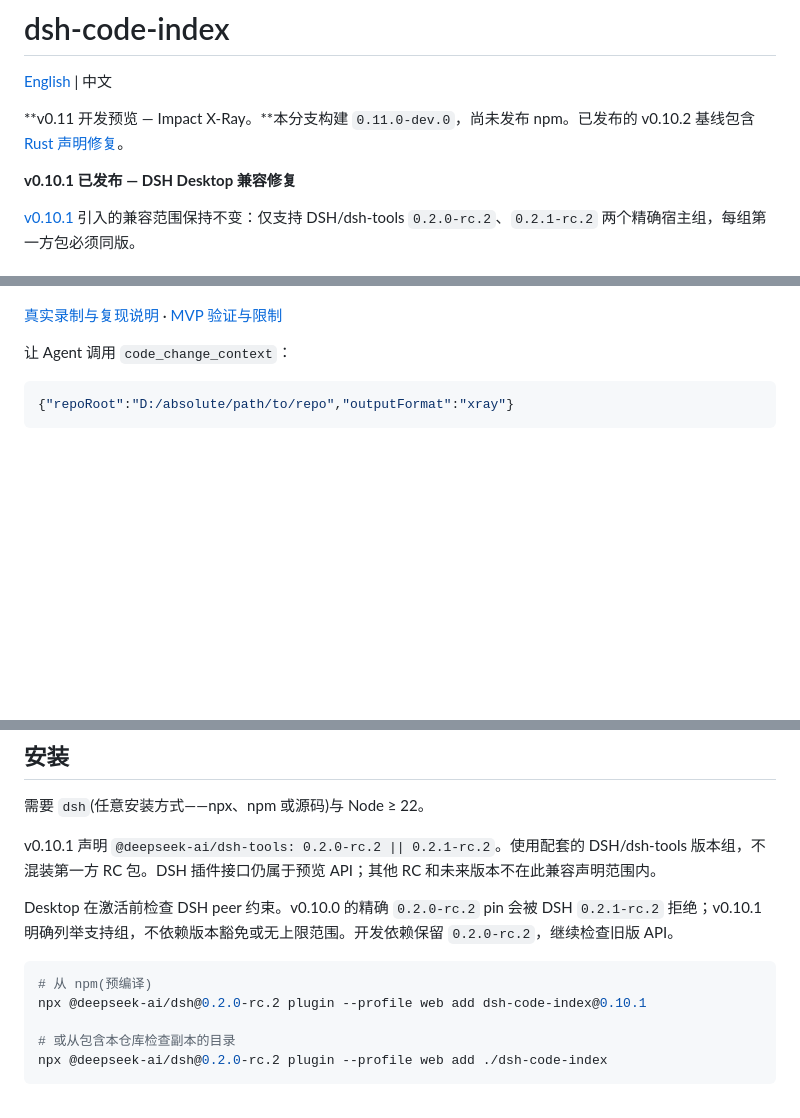
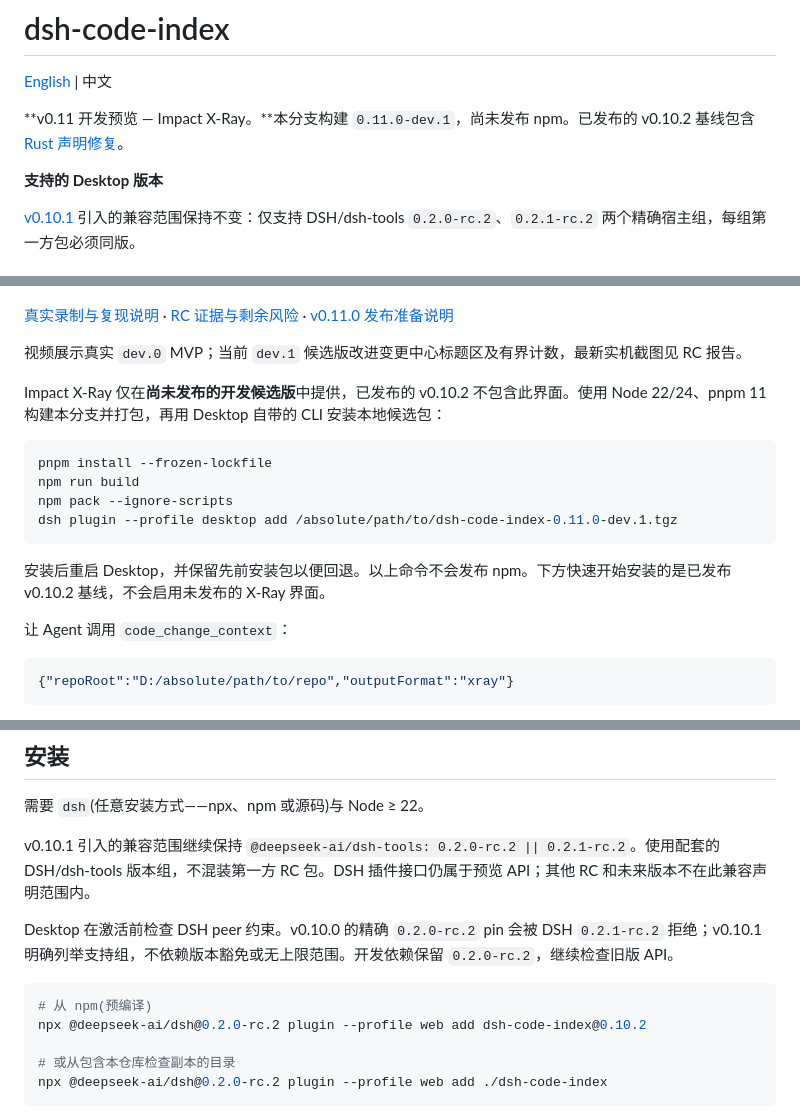
Before and after one commit to lemonxiny55/dsh-code-index, a Markdown page: README.zh.md, 3 parts joined by grey strips. GitHub-like rendering; blank space fills up the shorter version.

````diff
--- a/README.zh.md
+++ b/README.zh.md
@@ -2,9 +2,9 @@
 
 [English](README.md) | 中文
 
-**v0.11 开发预览 — Impact X-Ray。**本分支构建 `0.11.0-dev.0`，尚未发布 npm。已发布的 v0.10.2 基线包含 [Rust 声明修复](RELEASE_NOTES_v0.10.2.md)。
+**v0.11 开发预览 — Impact X-Ray。**本分支构建 `0.11.0-dev.1`，尚未发布 npm。已发布的 v0.10.2 基线包含 [Rust 声明修复](RELEASE_NOTES_v0.10.2.md)。
 
-**v0.10.1 已发布 — DSH Desktop 兼容修复**
+**支持的 Desktop 版本**
 
 [v0.10.1](https://github.com/lemonxiny55/dsh-code-index/releases/tag/v0.10.1) 引入的兼容范围保持不变：仅支持 DSH/dsh-tools `0.2.0-rc.2`、`0.2.1-rc.2` 两个精确宿主组，每组第一方包必须同版。
 
@@ -21,7 +21,20 @@
 
 ![真实 DSH Desktop 中的 Impact X-Ray](assets/impact-xray-mvp.gif)
 
-[真实录制与复现说明](assets/impact-xray-mvp-demo.md) · [MVP 验证与限制](IMPACT_XRAY_MVP.md)
+[真实录制与复现说明](assets/impact-xray-mvp-demo.md) · [RC 证据与剩余风险](IMPACT_XRAY_RC.md) · [v0.11.0 发布准备说明](RELEASE_NOTES_v0.11.0.md)
+
+视频展示真实 `dev.0` MVP；当前 `dev.1` 候选版改进变更中心标题区及有界计数，最新实机截图见 RC 报告。
+
+Impact X-Ray 仅在**尚未发布的开发候选版**中提供，已发布的 v0.10.2 不包含此界面。使用 Node 22/24、pnpm 11 构建本分支并打包，再用 Desktop 自带的 CLI 安装本地候选包：
+
+```sh
+pnpm install --frozen-lockfile
+npm run build
+npm pack --ignore-scripts
+dsh plugin --profile desktop add /absolute/path/to/dsh-code-index-0.11.0-dev.1.tgz
+```
+
+安装后重启 Desktop，并保留先前安装包以便回退。以上命令不会发布 npm。下方快速开始安装的是已发布 v0.10.2 基线，不会启用未发布的 X-Ray 界面。
 
 让 Agent 调用 `code_change_context`：
 
@@ -136,13 +149,13 @@ npx @deepseek-ai/dsh@0.2.1-rc.2 web
 
 需要 `dsh`(任意安装方式——npx、npm 或源码)与 Node ≥ 22。
 
-v0.10.1 声明 `@deepseek-ai/dsh-tools: 0.2.0-rc.2 || 0.2.1-rc.2`。使用配套的 DSH/dsh-tools 版本组，不混装第一方 RC 包。DSH 插件接口仍属于预览 API；其他 RC 和未来版本不在此兼容声明范围内。
+v0.10.1 引入的兼容范围继续保持 `@deepseek-ai/dsh-tools: 0.2.0-rc.2 || 0.2.1-rc.2`。使用配套的 DSH/dsh-tools 版本组，不混装第一方 RC 包。DSH 插件接口仍属于预览 API；其他 RC 和未来版本不在此兼容声明范围内。
 
 Desktop 在激活前检查 DSH peer 约束。v0.10.0 的精确 `0.2.0-rc.2` pin 会被 DSH `0.2.1-rc.2` 拒绝；v0.10.1 明确列举支持组，不依赖版本豁免或无上限范围。开发依赖保留 `0.2.0-rc.2`，继续检查旧版 API。
 
 ```sh
 # 从 npm(预编译)
-npx @deepseek-ai/dsh@0.2.0-rc.2 plugin --profile web add dsh-code-index@0.10.1
+npx @deepseek-ai/dsh@0.2.0-rc.2 plugin --profile web add dsh-code-index@0.10.2
 
 # 或从包含本仓库检查副本的目录
 npx @deepseek-ai/dsh@0.2.0-rc.2 plugin --profile web add ./dsh-code-index
````
Also changed, not shown: other parts of README.zh.md (+1 -1 lines), CHANGELOG.md (+5 -0 lines), IMPACT_XRAY_RC.md (added, +91 -0 lines), README.md (+19 -6 lines), RELEASE_NOTES_v0.11.0.md (added, +48 -0 lines), assets/impact-xray-rc-en-exact.png (added), assets/impact-xray-rc-en-import-scoped.png (added), assets/impact-xray-rc-en-name-only.png (added), assets/impact-xray-rc-error-visible-final.png (added), assets/impact-xray-rc-native-preview.png (added), assets/impact-xray-rc-zh-overview.png (added), 7 other files.
